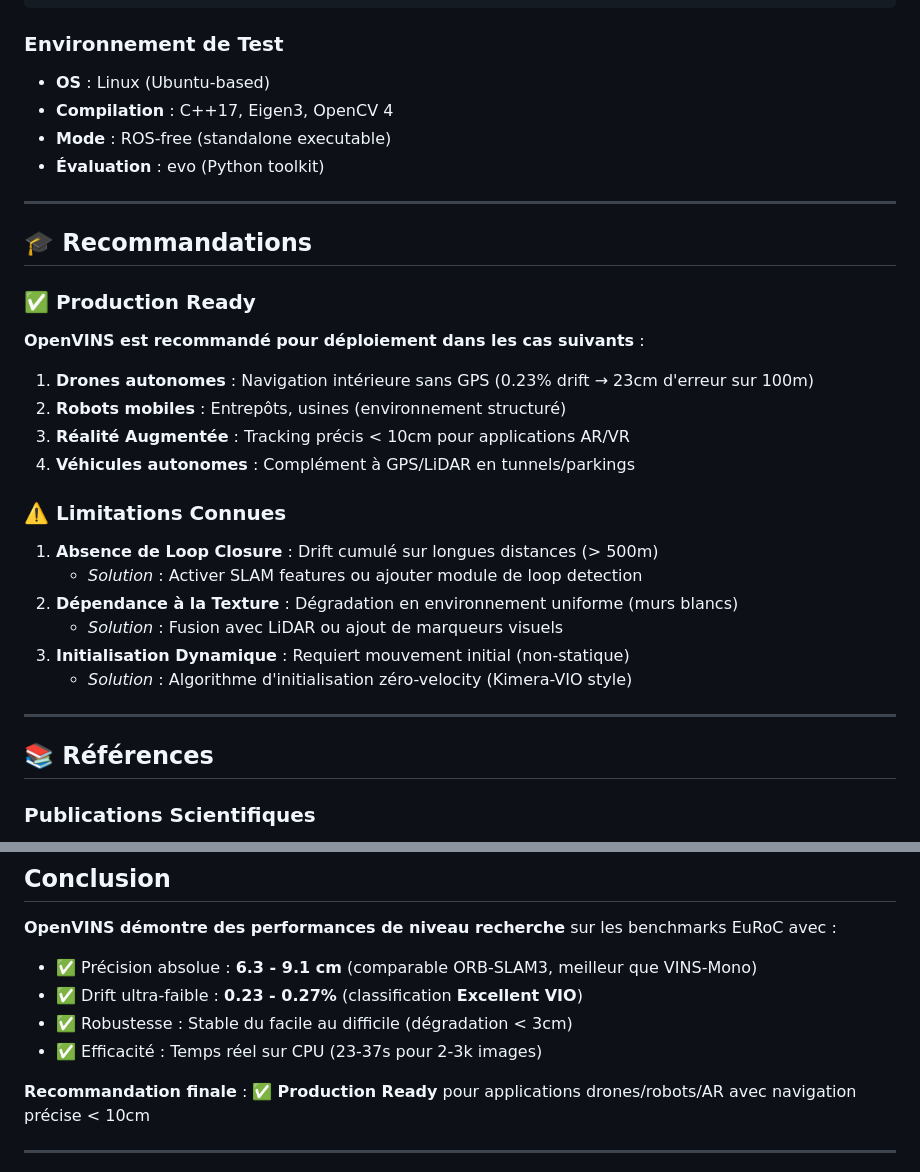
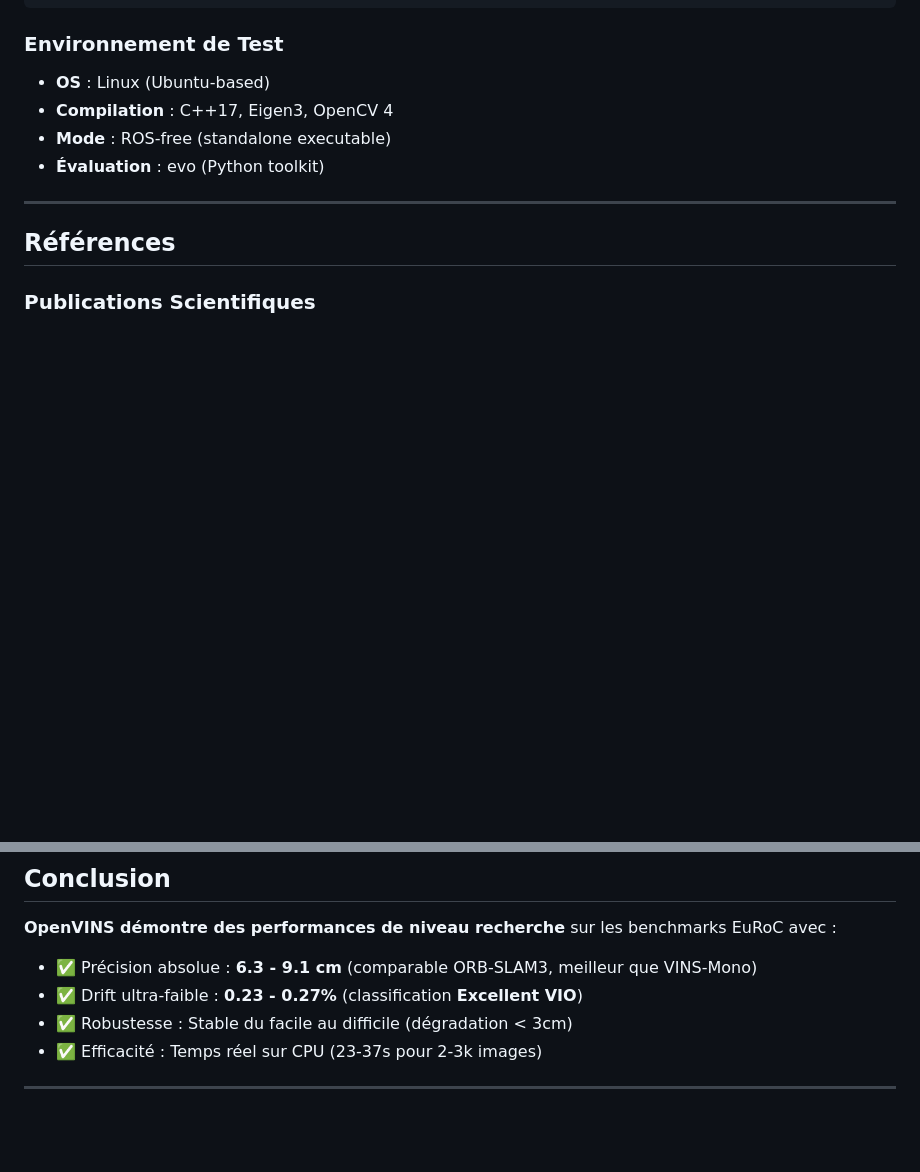
Before and after one commit to rpng/open_vins, a Markdown page: EVALUATION_REPORT.md, 2 parts joined by grey strips. Drawn GitHub-style; blank space fills up the shorter version.

Commit message:
Update evaluation report formatting and content

```diff
--- a/EVALUATION_REPORT.md
+++ b/EVALUATION_REPORT.md
@@ -169,26 +169,8 @@ Initialization: Dynamic avec détection de mouvement
 
 ---
 
-## 🎓 Recommandations
 
-### ✅ Production Ready
-**OpenVINS est recommandé pour déploiement dans les cas suivants** :
-1. **Drones autonomes** : Navigation intérieure sans GPS (0.23% drift → 23cm d'erreur sur 100m)
-2. **Robots mobiles** : Entrepôts, usines (environnement structuré)
-3. **Réalité Augmentée** : Tracking précis < 10cm pour applications AR/VR
-4. **Véhicules autonomes** : Complément à GPS/LiDAR en tunnels/parkings
-
-### ⚠️ Limitations Connues
-1. **Absence de Loop Closure** : Drift cumulé sur longues distances (> 500m)
-   - *Solution* : Activer SLAM features ou ajouter module de loop detection
-2. **Dépendance à la Texture** : Dégradation en environnement uniforme (murs blancs)
-   - *Solution* : Fusion avec LiDAR ou ajout de marqueurs visuels
-3. **Initialisation Dynamique** : Requiert mouvement initial (non-statique)
-   - *Solution* : Algorithme d'initialisation zéro-velocity (Kimera-VIO style)
-
----
-
-## 📚 Références
+##  Références
 
 ### Publications Scientifiques
 1. **OpenVINS** : Geneva et al., "OpenVINS: A Research Platform for Visual-Inertial Estimation", IROS 2020
@@ -315,8 +297,6 @@ evo_rpe tum groundtruth.txt trajectory_estimated.txt --delta 10 --pose_relation
 - ✅ Robustesse : Stable du facile au difficile (dégradation < 3cm)
 - ✅ Efficacité : Temps réel sur CPU (23-37s pour 2-3k images)
 
-**Recommandation finale** : ✅ **Production Ready** pour applications drones/robots/AR avec navigation précise < 10cm
-
 ---
 
 **Auteur** : Évaluation systématique sur EuRoC MAV Dataset
```
Also changed, not shown: other parts of EVALUATION_REPORT.md (+5 -5 lines).
